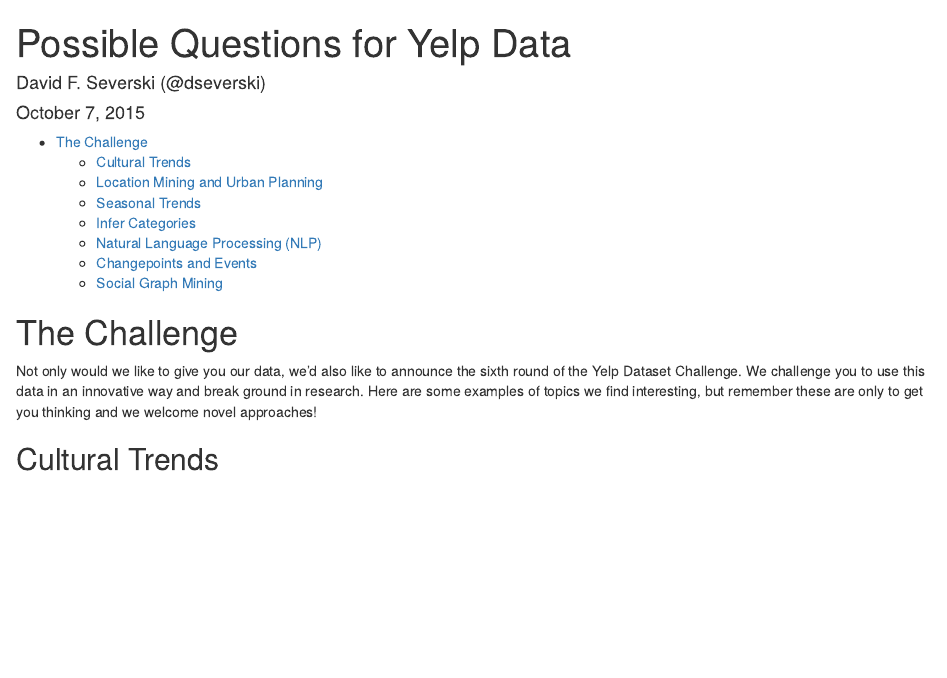
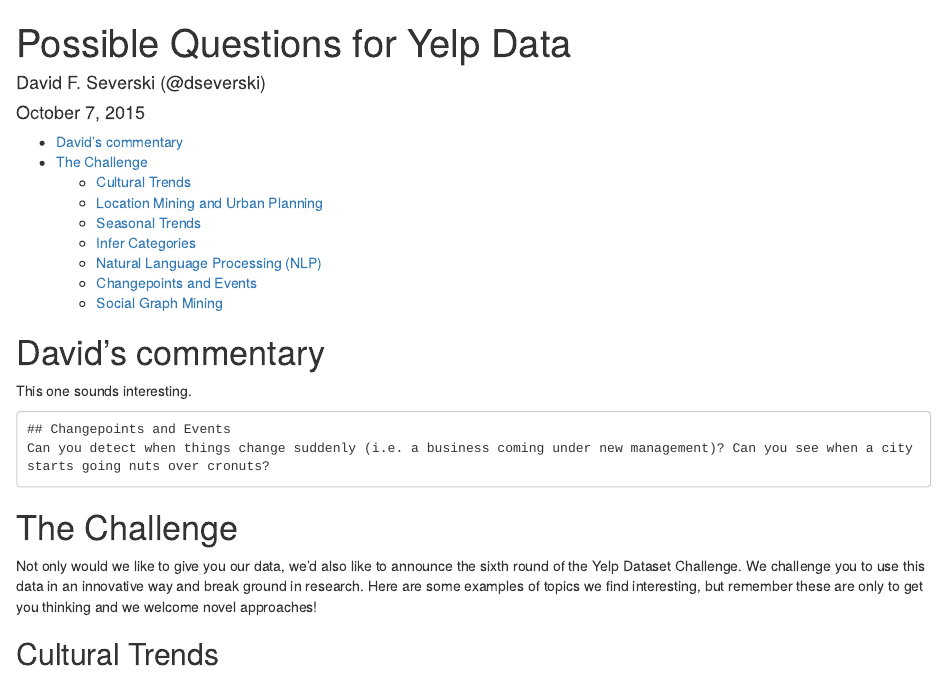
Before and after one commit to davidski/coursera-datasci-capstone, an R Markdown document (questions_for_yelp_data.Rmd): the page in a window 1100 px wide, from its top. Rendered offline with R 4.5, knitr and Pandoc, with nearby package versions.

Commit message:
Questions that sound interesting to me.

````diff
--- a/questions_for_yelp_data.Rmd
+++ b/questions_for_yelp_data.Rmd
@@ -7,6 +7,14 @@
     toc: yes
 ---
 
+# David's commentary
+
+This one sounds interesting.
+
+```
+## Changepoints and Events
+Can you detect when things change suddenly (i.e. a business coming under new management)? Can you see when a city starts going nuts over cronuts?
+```
 
 # The Challenge
 
````
